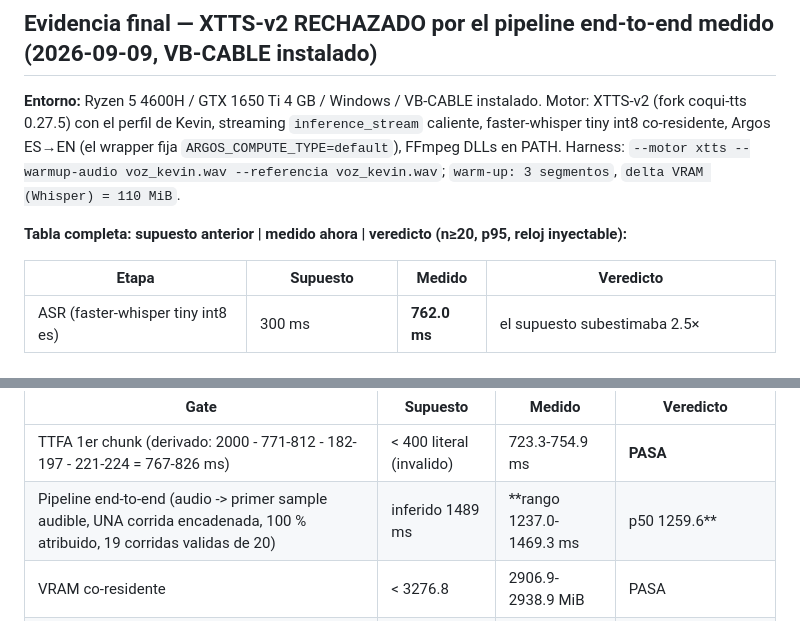
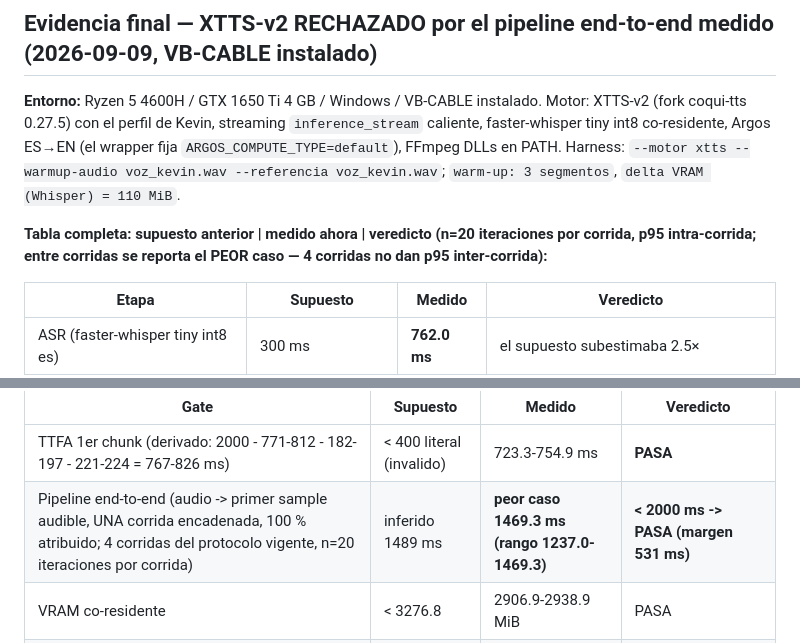
Before and after one commit to KevinGracianoL/traductor-voz-entrevistas, a Markdown page: docs/ADR-014-gates-aceptacion-tts.md, 2 parts joined by grey strips. Rendered like a GitHub page.

```diff
--- a/docs/ADR-014-gates-aceptacion-tts.md
+++ b/docs/ADR-014-gates-aceptacion-tts.md
@@ -89,7 +89,7 @@ Cada etapa debe estar MEDIDA en el hardware (n≥20, p95, reloj inyectable del h
 
 **Entorno:** Ryzen 5 4600H / GTX 1650 Ti 4 GB / Windows / VB-CABLE instalado. Motor: XTTS-v2 (fork coqui-tts 0.27.5) con el perfil de Kevin, streaming `inference_stream` caliente, faster-whisper tiny int8 co-residente, Argos ES→EN (el wrapper fija `ARGOS_COMPUTE_TYPE=default`), FFmpeg DLLs en PATH. Harness: `--motor xtts --warmup-audio voz_kevin.wav --referencia voz_kevin.wav`; `warm-up: 3 segmentos`, `delta VRAM (Whisper) = 110 MiB`.
 
-**Tabla completa: supuesto anterior | medido ahora | veredicto (n≥20, p95, reloj inyectable):**
+**Tabla completa: supuesto anterior | medido ahora | veredicto (n=20 iteraciones por corrida, p95 intra-corrida; entre corridas se reporta el PEOR caso — 4 corridas no dan p95 inter-corrida):**
 
 | Etapa | Supuesto | Medido | Veredicto |
 |---|---|---|---|
@@ -159,7 +159,7 @@ Cada etapa debe estar MEDIDA en el hardware (n≥20, p95, reloj inyectable del h
 | Gate | Supuesto | Medido | Veredicto |
 |---|---|---|---|
 | TTFA 1er chunk (derivado: 2000 - 771-812 - 182-197 - 221-224 = 767-826 ms) | < 400 literal (invalido) | 723.3-754.9 ms | **PASA** |
-| Pipeline end-to-end (audio -> primer sample audible, UNA corrida encadenada, 100 % atribuido, 19 corridas validas de 20) | inferido 1489 ms | **rango 1237.0-1469.3 ms | p50 1259.6** | **< 2000 ms -> PASA (0 de 4 sobre el limite)** |
+| Pipeline end-to-end (audio -> primer sample audible, UNA corrida encadenada, 100 % atribuido; 4 corridas del protocolo vigente, n=20 iteraciones por corrida) | inferido 1489 ms | **peor caso 1469.3 ms (rango 1237.0-1469.3)** | **< 2000 ms -> PASA (margen 531 ms)** |
 | VRAM co-residente | < 3276.8 | 2906.9-2938.9 MiB | PASA |
 | RAM total (contexto anotado) | < 18432 | 13079-13859 MiB | PASA |
 | Sin OOM / memoria estable / artefactos / A/B / endurance 90 min | - | sin medir | PENDIENTES (no son aprobados) |
```
Also changed, not shown: other parts of docs/ADR-014-gates-aceptacion-tts.md (+1 -1 lines), README.md (+1 -1 lines).
